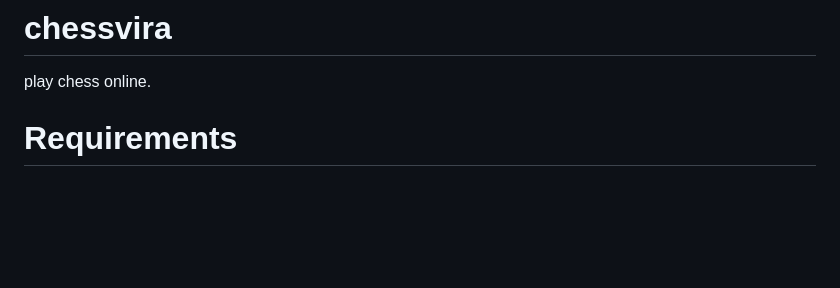
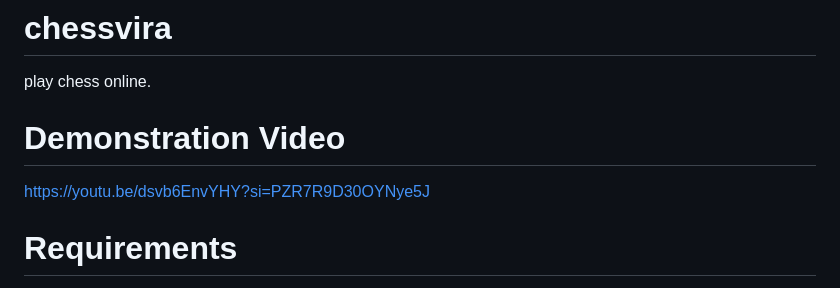
Before and after one commit to nourKasier/chessvira, a Markdown page: README.md, the part around the change. Drawn GitHub-style; blank space fills up the shorter version.

```diff
--- a/README.md
+++ b/README.md
@@ -1,5 +1,8 @@
 # chessvira
 play chess online.
+
+# Demonstration Video
+https://youtu.be/dsvb6EnvYHY?si=PZR7R9D30OYNye5J
 
 # Requirements
 - PHP ^8.1
```
